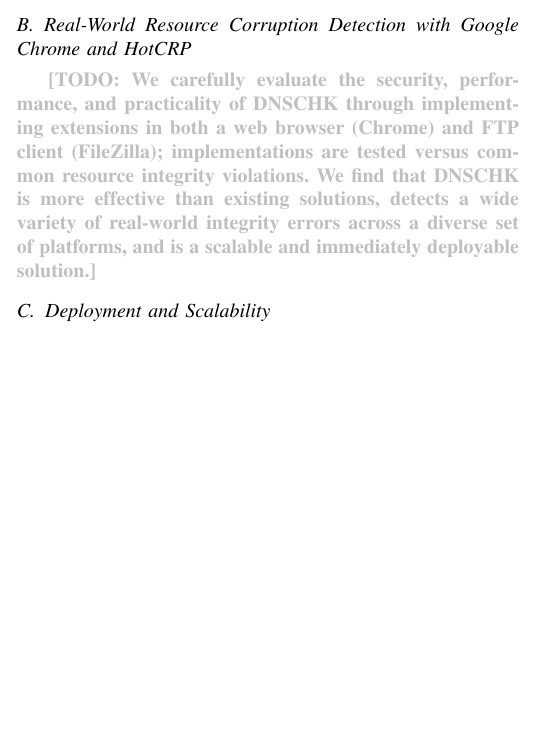
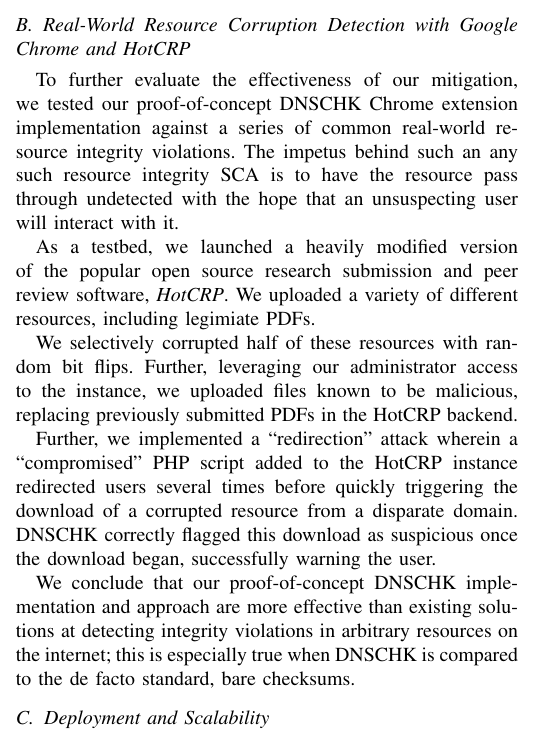
Before and after one commit to Xunnamius/haschk-paper, a LaTeX paper (_paper.tex, which reads 5_evaluation.tex): part of one column of page 7 of 12, cut so that both start at the same text, the shorter picture padded with empty space. Compiled offline with pdfLaTeX; a missing font is replaced by an installed copy or a similar font; a LaTeX package or settings file that is missing is left out.

Commit message:
massaging verbiaage in the final subsection

```diff
--- a/5_evaluation.tex
+++ b/5_evaluation.tex
@@ -111,15 +111,30 @@ authentication challenges are a good enough basis to issue TLS certificates for
 services such as the popular TLS Certificate Authority \emph{Let's
 Encrypt}~\cite{draft-ACME}.}
 
-\TODO{We carefully evaluate the security, performance,
-and practicality of \SYSTEM{} through implementing extensions in both a web
-browser (Chrome) and FTP client (FileZilla); implementations are tested versus
-common resource integrity violations. We find that \SYSTEM{} is more effective
-than existing solutions, detects a wide variety of real-world integrity errors
-across a diverse set of platforms, and is a scalable and immediately deployable
-solution.}
+To further evaluate the effectiveness of our mitigation, we tested our
+proof-of-concept \SYSTEM{} Chrome extension implementation against a series of
+common real-world resource integrity violations. The impetus behind such an any
+such resource integrity SCA is to have the resource pass through undetected with
+the hope that an unsuspecting user will interact with it.
 
+As a testbed, we launched a heavily modified version of the popular open source
+research submission and peer review software, \emph{HotCRP}. We uploaded a
+variety of different resources, including legimiate PDFs.
 
+We selectively corrupted half of these resources with random bit flips. Further,
+leveraging our administrator access to the instance, we uploaded files known to
+be malicious, replacing previously submitted PDFs in the HotCRP backend.
+
+Further, we implemented a ``redirection'' attack wherein a ``compromised'' PHP
+script added to the HotCRP instance redirected users several times before
+quickly triggering the download of a corrupted resource from a disparate domain.
+\SYSTEM{} correctly flagged this download as suspicious once the download began,
+successfully warning the user.
+
+We conclude that our proof-of-concept \SYSTEM{} implementation and approach are
+more effective than existing solutions at detecting integrity violations in
+arbitrary resources on the internet; this is especially true when \SYSTEM{} is
+compared to the de facto standard, bare checksums.
 
 \subsection{Deployment and Scalability}
 
```
